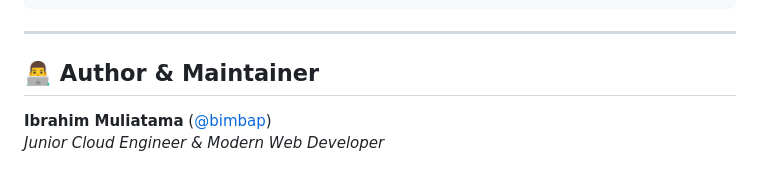
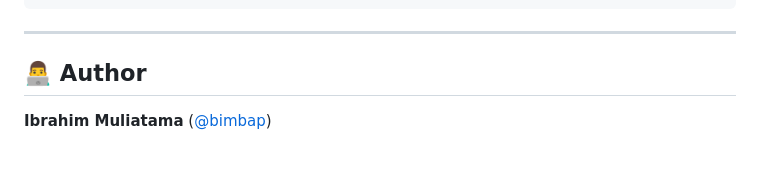
Before and after one commit to bimbap/shiei-exam-mobile-app, a Markdown page: README.md, the part around the change. Drawn GitHub-style.

Commit message:
docs(readme): update author section

```diff
--- a/README.md
+++ b/README.md
@@ -104,7 +104,6 @@ lib/
 
 ---
 
-## 👨‍💻 Author & Maintainer
+## 👨‍💻 Author
 
 **Ibrahim Muliatama** ([@bimbap](https://github.com/bimbap))
-*Junior Cloud Engineer & Modern Web Developer*
```
